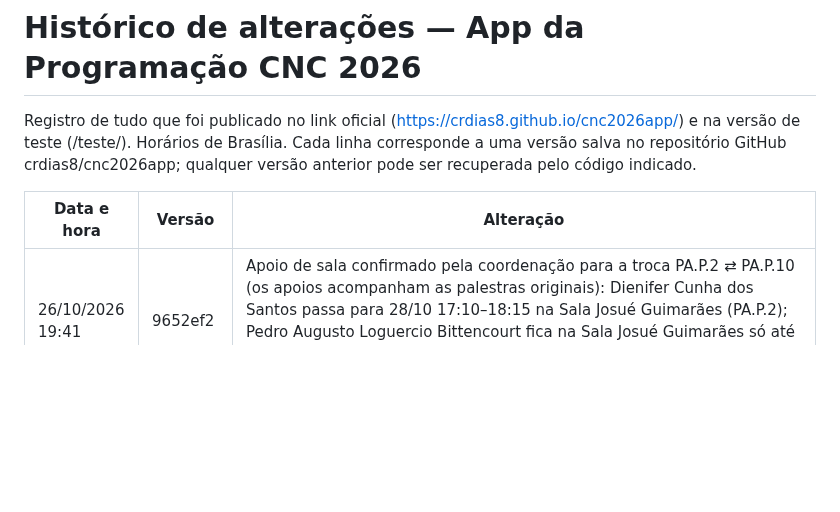
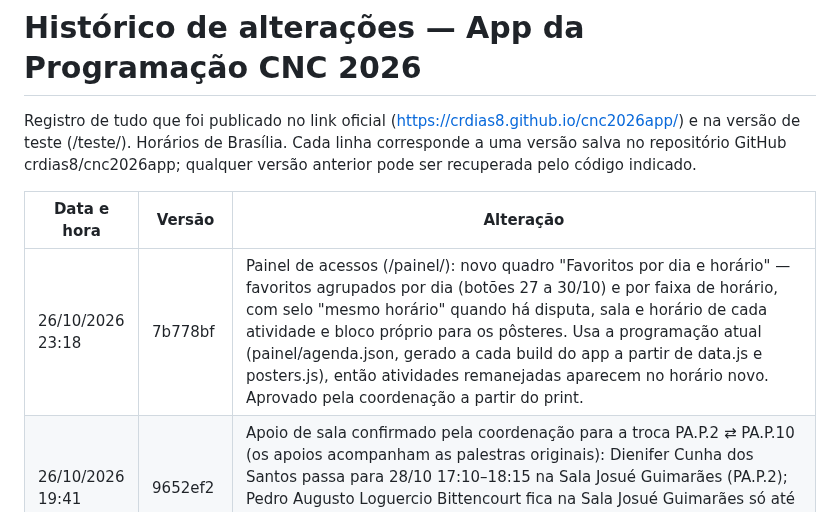
Before and after one commit to crdias8/cnc2026app, a Markdown page: HISTORICO.md, the part around the change. GitHub-like rendering; blank space fills up the shorter version.

Commit message:
Histórico: painel favoritos por horário
Co-Authored-By: Claude Opus 5.5 <noreply@anthropic.com>
Claude-Session: https://claude.ai/code/session_01QpbTdYhaPvXSWS9jUnXZKz

```diff
--- a/HISTORICO.md
+++ b/HISTORICO.md
@@ -4,6 +4,7 @@ Registro de tudo que foi publicado no link oficial (https://crdias8.github.io/cn
 
 | Data e hora | Versão | Alteração |
 |---|---|---|
+| 26/10/2026 23:18 | 7b778bf | Painel de acessos (/painel/): novo quadro "Favoritos por dia e horário" — favoritos agrupados por dia (botões 27 a 30/10) e por faixa de horário, com selo "mesmo horário" quando há disputa, sala e horário de cada atividade e bloco próprio para os pôsteres. Usa a programação atual (painel/agenda.json, gerado a cada build do app a partir de data.js e posters.js), então atividades remanejadas aparecem no horário novo. Aprovado pela coordenação a partir do print. |
 | 26/10/2026 19:41 | 9652ef2 | Apoio de sala confirmado pela coordenação para a troca PA.P.2 ⇄ PA.P.10 (os apoios acompanham as palestras originais): Dienifer Cunha dos Santos passa para 28/10 17:10–18:15 na Sala Josué Guimarães (PA.P.2); Pedro Augusto Loguercio Bittencourt fica na Sala Josué Guimarães só até 17:05 (PA.P.7) e passa para 29/10 13:15–14:25 na Sala Iberê Camargo (PA.P.10). Sem conflito de horário (oficial e teste). |
 | 26/10/2026 19:24 | 1e81660 | Resumos estendidos do complemento dos anais (arquivos recebidos pela coordenação em 26/10, conferidos com o app, diagramados no padrão dos anais, numeração provisória a partir da 1) publicados nos cards (oficial e teste): pôsteres 399 (7 p.), 433 (3 p.), 487 (3 p.), 606 (5 p.), 622 (4 p.), 626 (4 p., agora com o arquivo correto do lítio) e 628 (4 p.). Arquivos 438 e 620 do lote idênticos aos já publicados — não refeitos. |
 | 26/10/2026 19:24 | 1e81660 | Decisões e ajustes desse lote: 433 — incluída D. V. de Almeida (consta no app, faltava no arquivo); 628 — autores na ordem do arquivo também no card (Fert, Palma, Beux, Gualdi, Cavedon), figuras 5–7 reposicionadas com as legendas corretas e logo repetido removido; 622 — seção "2. Resultados" renumerada para 3 e afiliação completada (Divisão de Genética Forense); 487 — "T. P. Gonzalez", palavras-chave e subtítulo 2.3; 438/628 — "Instituto-Geral de Perícias" (o original dizia "Períciais"). |
```
